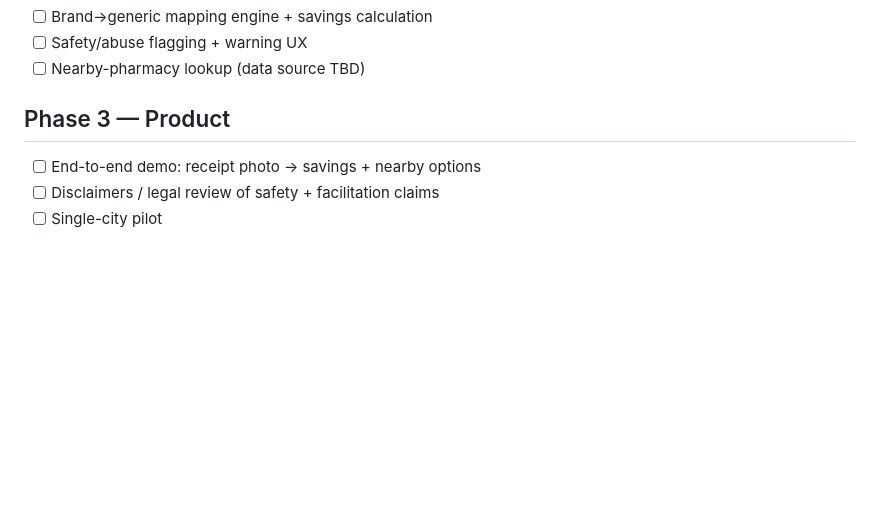
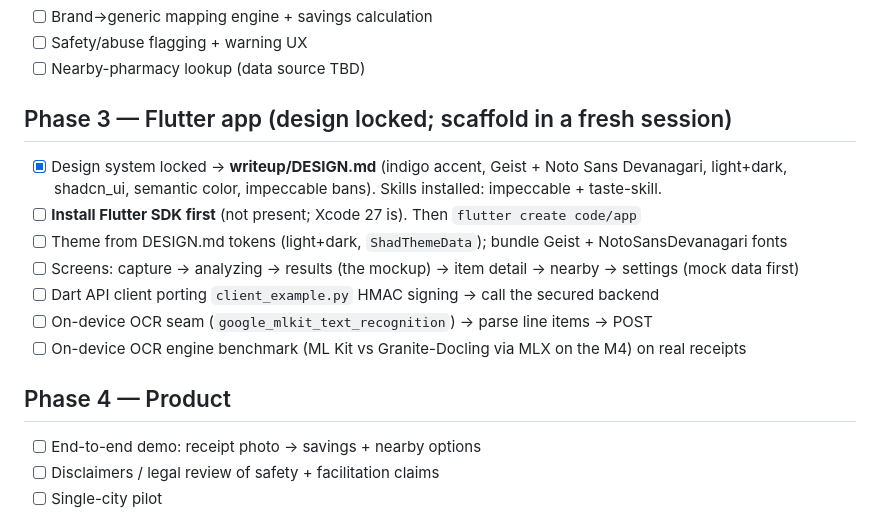
Before and after one commit to aarav-princy13/quorum, a Markdown page: writeup/TODO.md, the part around the change. GitHub-like rendering; blank space fills up the shorter version.

```diff
--- a/writeup/TODO.md
+++ b/writeup/TODO.md
@@ -36,7 +36,16 @@
 - [ ] Safety/abuse flagging + warning UX
 - [ ] Nearby-pharmacy lookup (data source TBD)
 
-## Phase 3 — Product
+## Phase 3 — Flutter app (design locked; scaffold in a fresh session)
+- [x] Design system locked → **writeup/DESIGN.md** (indigo accent, Geist + Noto Sans Devanagari, light+dark, shadcn_ui, semantic color, impeccable bans). Skills installed: impeccable + taste-skill.
+- [ ] **Install Flutter SDK first** (not present; Xcode 27 is). Then `flutter create code/app`
+- [ ] Theme from DESIGN.md tokens (light+dark, `ShadThemeData`); bundle Geist + NotoSansDevanagari fonts
+- [ ] Screens: capture → analyzing → results (the mockup) → item detail → nearby → settings (mock data first)
+- [ ] Dart API client porting `client_example.py` HMAC signing → call the secured backend
+- [ ] On-device OCR seam (`google_mlkit_text_recognition`) → parse line items → POST
+- [ ] On-device OCR engine benchmark (ML Kit vs Granite-Docling via MLX on the M4) on real receipts
+
+## Phase 4 — Product
 - [ ] End-to-end demo: receipt photo → savings + nearby options
 - [ ] Disclaimers / legal review of safety + facilitation claims
 - [ ] Single-city pilot
```
Also changed, not shown: writeup/DESIGN.md (added, +111 -0 lines), writeup/SESSION.md (+15 -0 lines).
